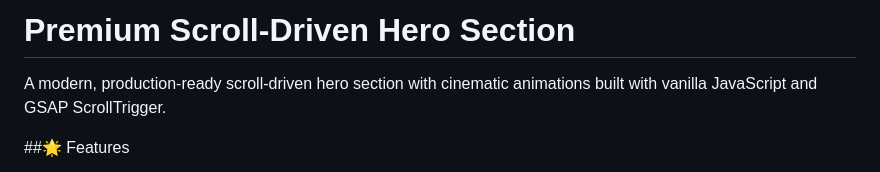
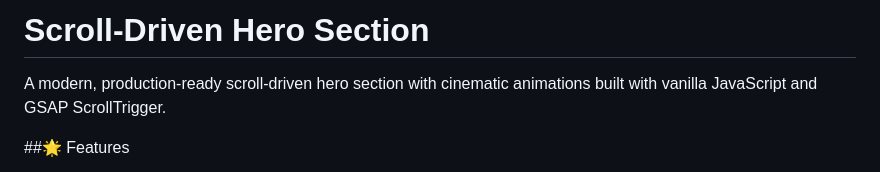
Before and after one commit to Ersahu/itzfizz-scroll-hero, a Markdown page: README.md, the part around one of its changes. Rendered like a GitHub page.

```diff
--- a/README.md
+++ b/README.md
@@ -1,4 +1,4 @@
-# Premium Scroll-Driven Hero Section
+# Scroll-Driven Hero Section
 
 A modern, production-ready scroll-driven hero section with cinematic animations built with vanilla JavaScript and GSAP ScrollTrigger.
 
```
Also changed, not shown: other parts of README.md (+1 -0 lines).
